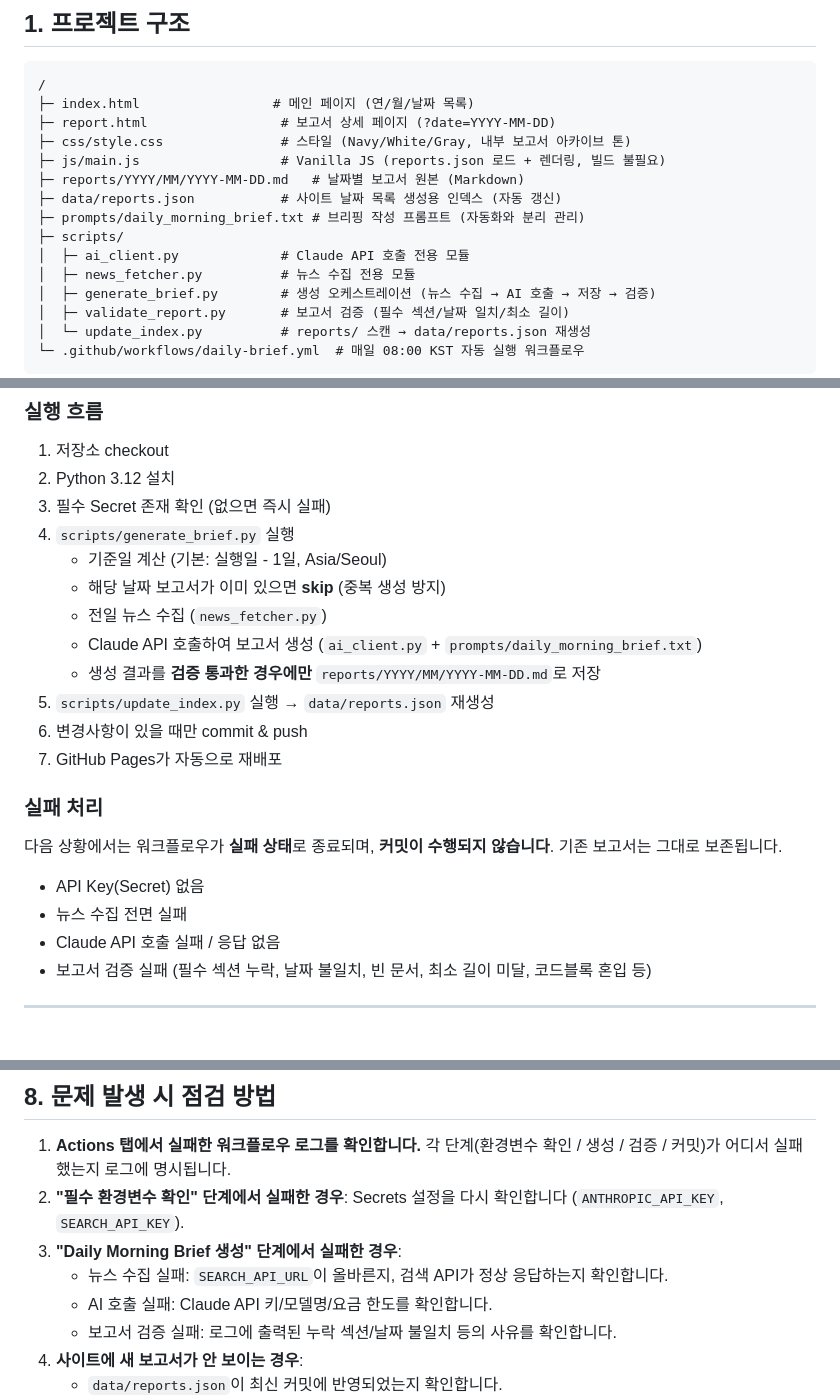
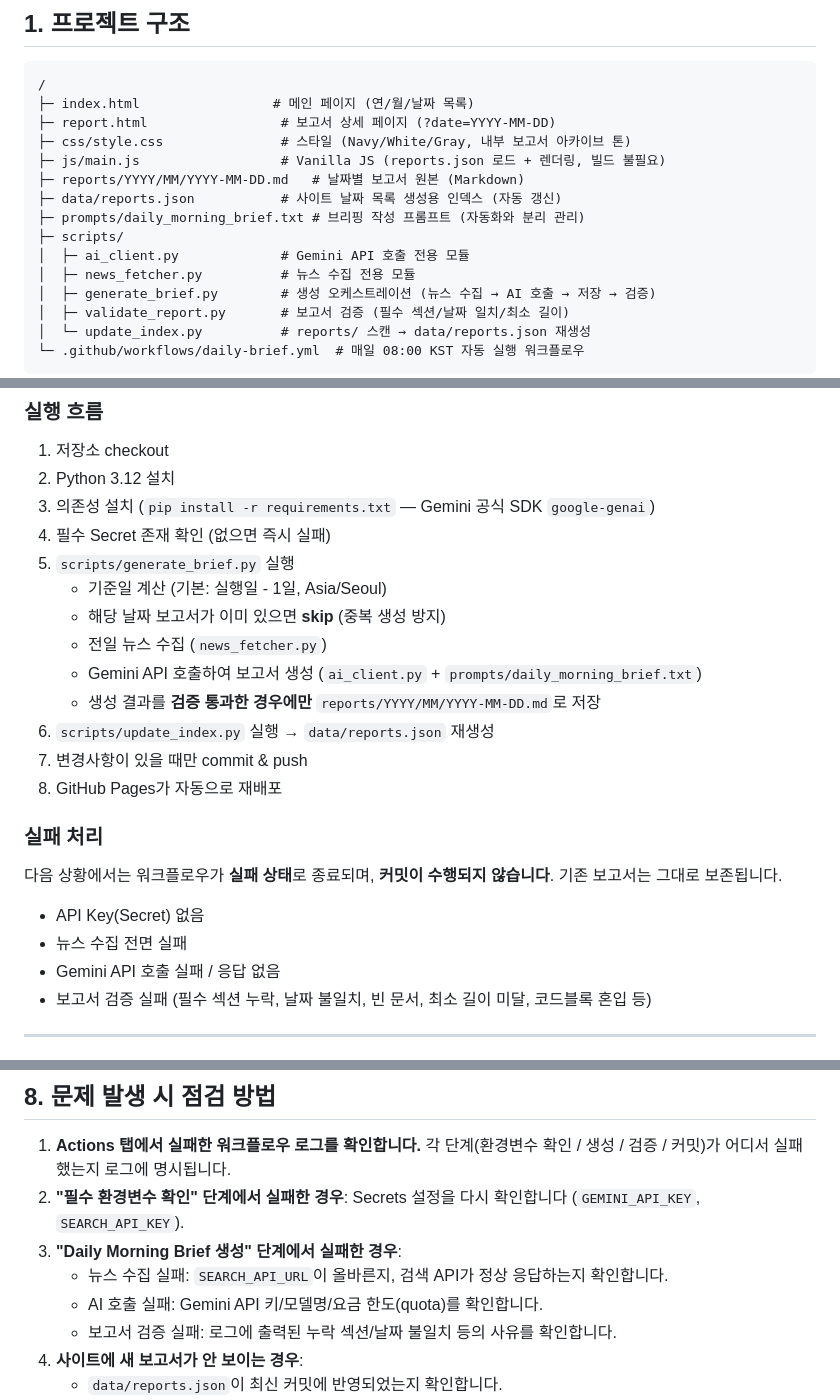
Before and after one commit to hyemin9494/ai, a Markdown page: README.md, 3 parts joined by grey strips. GitHub-like rendering.

```diff
--- a/README.md
+++ b/README.md
@@ -21,7 +21,7 @@
 ├─ data/reports.json           # 사이트 날짜 목록 생성용 인덱스 (자동 갱신)
 ├─ prompts/daily_morning_brief.txt # 브리핑 작성 프롬프트 (자동화와 분리 관리)
 ├─ scripts/
-│  ├─ ai_client.py             # Claude API 호출 전용 모듈
+│  ├─ ai_client.py             # Gemini API 호출 전용 모듈
 │  ├─ news_fetcher.py          # 뉴스 수집 전용 모듈
 │  ├─ generate_brief.py        # 생성 오케스트레이션 (뉴스 수집 → AI 호출 → 저장 → 검증)
 │  ├─ validate_report.py       # 보고서 검증 (필수 섹션/날짜 일치/최소 길이)
@@ -127,16 +155,17 @@ API(예: 사내 뉴스 API, 특정 포털의 뉴스 검색 API, 서치 API 벤
 
 1. 저장소 checkout
 2. Python 3.12 설치
-3. 필수 Secret 존재 확인 (없으면 즉시 실패)
-4. `scripts/generate_brief.py` 실행
+3. 의존성 설치 (`pip install -r requirements.txt` — Gemini 공식 SDK `google-genai`)
+4. 필수 Secret 존재 확인 (없으면 즉시 실패)
+5. `scripts/generate_brief.py` 실행
    - 기준일 계산 (기본: 실행일 - 1일, Asia/Seoul)
    - 해당 날짜 보고서가 이미 있으면 **skip** (중복 생성 방지)
    - 전일 뉴스 수집 (`news_fetcher.py`)
-   - Claude API 호출하여 보고서 생성 (`ai_client.py` + `prompts/daily_morning_brief.txt`)
+   - Gemini API 호출하여 보고서 생성 (`ai_client.py` + `prompts/daily_morning_brief.txt`)
    - 생성 결과를 **검증 통과한 경우에만** `reports/YYYY/MM/YYYY-MM-DD.md`로 저장
-5. `scripts/update_index.py` 실행 → `data/reports.json` 재생성
-6. 변경사항이 있을 때만 commit & push
-7. GitHub Pages가 자동으로 재배포
+6. `scripts/update_index.py` 실행 → `data/reports.json` 재생성
+7. 변경사항이 있을 때만 commit & push
+8. GitHub Pages가 자동으로 재배포
 
 ### 실패 처리
 
@@ -145,7 +174,7 @@ API(예: 사내 뉴스 API, 특정 포털의 뉴스 검색 API, 서치 API 벤
 
 - API Key(Secret) 없음
 - 뉴스 수집 전면 실패
-- Claude API 호출 실패 / 응답 없음
+- Gemini API 호출 실패 / 응답 없음
 - 보고서 검증 실패 (필수 섹션 누락, 날짜 불일치, 빈 문서, 최소 길이 미달, 코드블록 혼입 등)
 
 ---
@@ -177,10 +206,10 @@ API(예: 사내 뉴스 API, 특정 포털의 뉴스 검색 API, 서치 API 벤
 1. **Actions 탭에서 실패한 워크플로우 로그를 확인합니다.**
    각 단계(환경변수 확인 / 생성 / 검증 / 커밋)가 어디서 실패했는지 로그에 명시됩니다.
 2. **"필수 환경변수 확인" 단계에서 실패한 경우**: Secrets 설정을 다시 확인합니다
-   (`ANTHROPIC_API_KEY`, `SEARCH_API_KEY`).
+   (`GEMINI_API_KEY`, `SEARCH_API_KEY`).
 3. **"Daily Morning Brief 생성" 단계에서 실패한 경우**:
    - 뉴스 수집 실패: `SEARCH_API_URL`이 올바른지, 검색 API가 정상 응답하는지 확인합니다.
-   - AI 호출 실패: Claude API 키/모델명/요금 한도를 확인합니다.
+   - AI 호출 실패: Gemini API 키/모델명/요금 한도(quota)를 확인합니다.
    - 보고서 검증 실패: 로그에 출력된 누락 섹션/날짜 불일치 등의 사유를 확인합니다.
 4. **사이트에 새 보고서가 안 보이는 경우**:
    - `data/reports.json`이 최신 커밋에 반영되었는지 확인합니다.
```
Also changed, not shown: other parts of README.md (+42 -14 lines).
